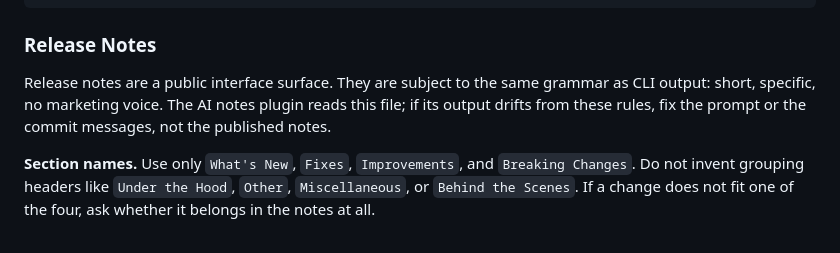
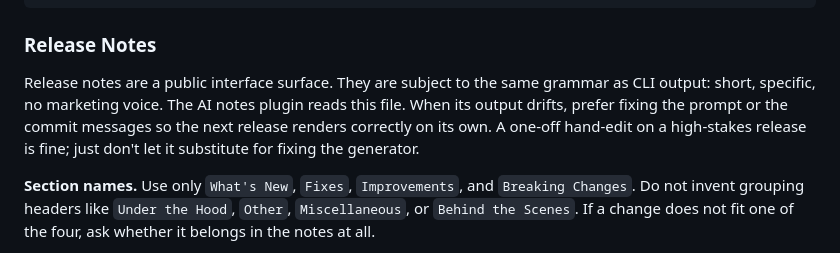
Before and after one commit to caiopizzol/pickled, a Markdown page: brand.md, the part around the change. GitHub-like rendering.

Commit message:
docs(brand): soften release-notes hand-edit rule
The previous wording said "fix the prompt or the commit messages, not
the published notes," which forbids one-off edits on high-stakes
releases. The intent is generator-first, not artifact-never. Reworded
to prefer fixing the source while allowing hand-edits when warranted.

```diff
--- a/brand.md
+++ b/brand.md
@@ -357,7 +357,7 @@ Review fired traps before trusting this surface.
 
 ### Release Notes
 
-Release notes are a public interface surface. They are subject to the same grammar as CLI output: short, specific, no marketing voice. The AI notes plugin reads this file; if its output drifts from these rules, fix the prompt or the commit messages, not the published notes.
+Release notes are a public interface surface. They are subject to the same grammar as CLI output: short, specific, no marketing voice. The AI notes plugin reads this file. When its output drifts, prefer fixing the prompt or the commit messages so the next release renders correctly on its own. A one-off hand-edit on a high-stakes release is fine; just don't let it substitute for fixing the generator.
 
 **Section names.** Use only `What's New`, `Fixes`, `Improvements`, and `Breaking Changes`. Do not invent grouping headers like `Under the Hood`, `Other`, `Miscellaneous`, or `Behind the Scenes`. If a change does not fit one of the four, ask whether it belongs in the notes at all.
 
```
